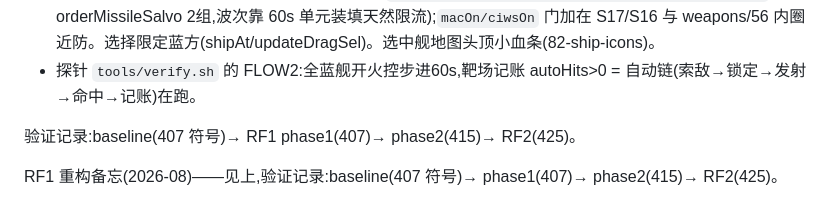
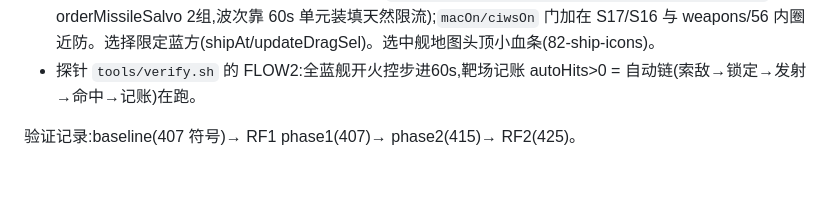
Before and after one commit to Hakens12025/space-power, a Markdown page: CLAUDE.md, the part around the change. GitHub-like rendering; blank space fills up the shorter version.

Commit message:
CLAUDE.md: 清理 RF2 备忘尾部冗余行

```diff
--- a/CLAUDE.md
+++ b/CLAUDE.md
@@ -158,5 +158,3 @@ S1 感知节拍(每秒) → S2 网分配节拍(0.5s) → S3 任务AI
 - 探针 `tools/verify.sh` 的 FLOW2:全蓝舰开火控步进60s,靶场记账 autoHits>0 = 自动链(索敌→锁定→发射→命中→记账)在跑。
 
 验证记录:baseline(407 符号)→ RF1 phase1(407)→ phase2(415)→ RF2(425)。
-
-RF1 重构备忘(2026-08)——见上,验证记录:baseline(407 符号)→ phase1(407)→ phase2(415)→ RF2(425)。
```
